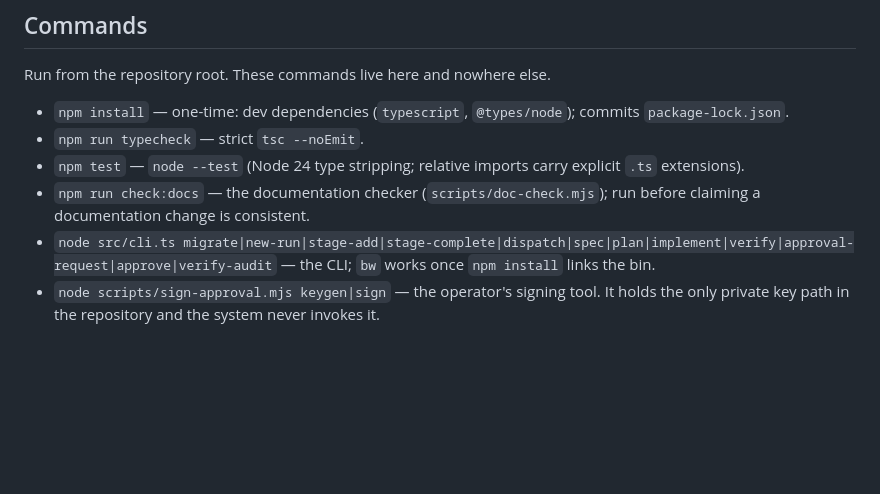
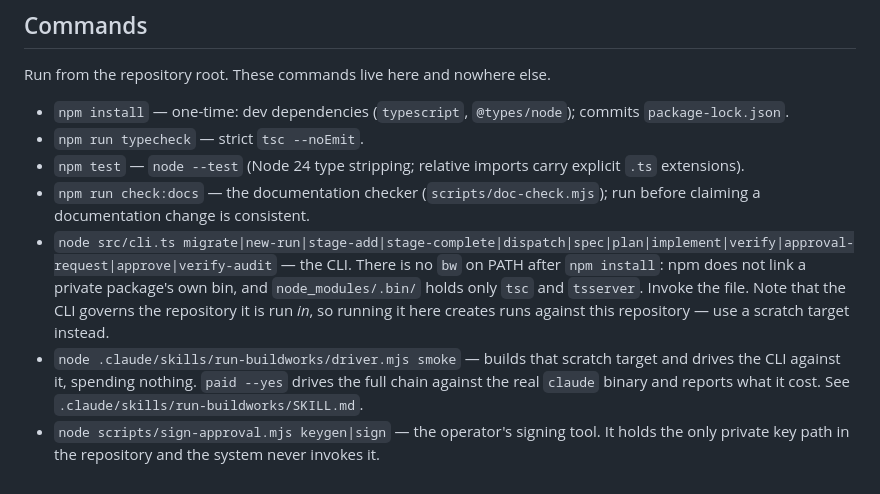
Before and after one commit to ShawnTamez8/governed-delivery, a Markdown page: CLAUDE.md, the part around the change. GitHub-like rendering; blank space fills up the shorter version.

Commit message:
Correct the bw invocation in the working rules
npm does not link a private package's own bin, so `npm install` never puts bw
on PATH here — node_modules/.bin/ holds only tsc and tsserver. The CLI is
invoked as `node src/cli.ts`. Also names the trap behind it: the CLI governs
the repository it is run in, so an invocation from the repository root creates
runs against this repository rather than a target, and points at the
run-buildworks driver that builds a scratch target instead.

Co-Authored-By: Claude Code <noreply@anthropic.com>

```diff
--- a/CLAUDE.md
+++ b/CLAUDE.md
@@ -94,7 +94,15 @@ Run from the repository root. These commands live here and nowhere else.
 - `npm run check:docs` — the documentation checker (`scripts/doc-check.mjs`);
   run before claiming a documentation change is consistent.
 - `node src/cli.ts migrate|new-run|stage-add|stage-complete|dispatch|spec|plan|implement|verify|approval-request|approve|verify-audit`
-  — the CLI; `bw` works once `npm install` links the bin.
+  — the CLI. There is no `bw` on PATH after `npm install`: npm does not link a
+  private package's own bin, and `node_modules/.bin/` holds only `tsc` and
+  `tsserver`. Invoke the file. Note that the CLI governs the repository it is
+  run *in*, so running it here creates runs against this repository — use a
+  scratch target instead.
+- `node .claude/skills/run-buildworks/driver.mjs smoke` — builds that scratch
+  target and drives the CLI against it, spending nothing. `paid --yes` drives
+  the full chain against the real `claude` binary and reports what it cost.
+  See `.claude/skills/run-buildworks/SKILL.md`.
 - `node scripts/sign-approval.mjs keygen|sign` — the operator's signing tool.
   It holds the only private key path in the repository and the system never
   invokes it.
```
